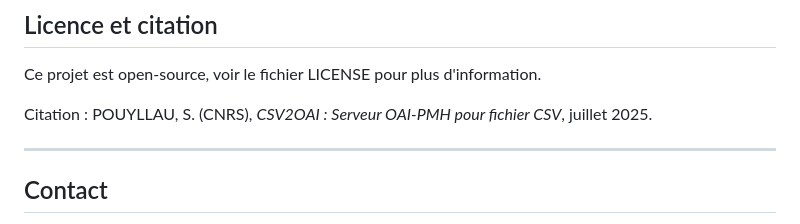
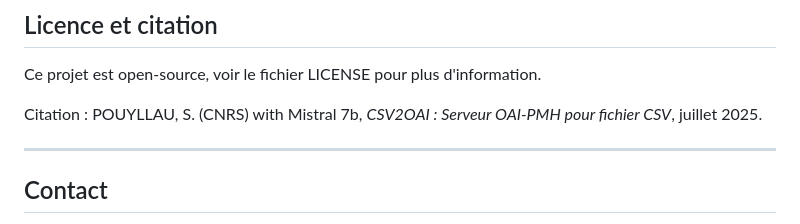
Before and after one commit to spouyllau/csv2oai, a Markdown page: README.md, the part around the change. GitHub-like rendering.

Commit message:
Mise à jour du README.md

```diff
--- a/README.md
+++ b/README.md
@@ -153,7 +153,7 @@ A : Assurez-vous que le fichier `data.csv` est encodé en UTF-8 sans BOM, avec `
 
 Ce projet est open-source, voir le fichier LICENSE pour plus d'information.
 
-Citation : POUYLLAU, S. (CNRS), _CSV2OAI : Serveur OAI-PMH pour fichier CSV_, juillet 2025.
+Citation : POUYLLAU, S. (CNRS) with Mistral 7b, _CSV2OAI : Serveur OAI-PMH pour fichier CSV_, juillet 2025.
 
 ---
 
```
